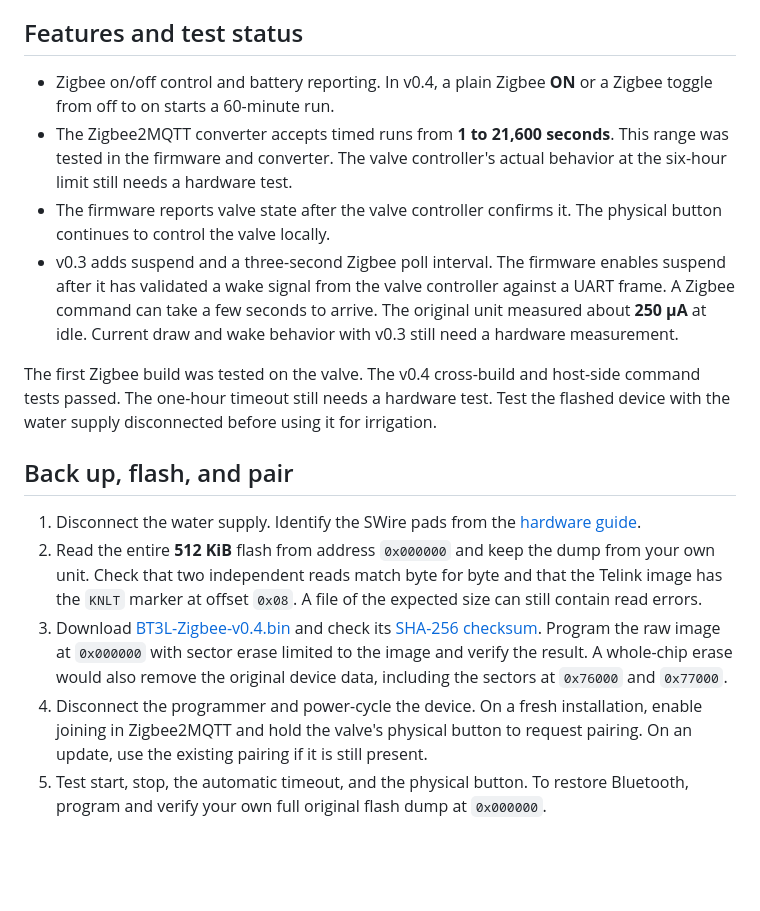
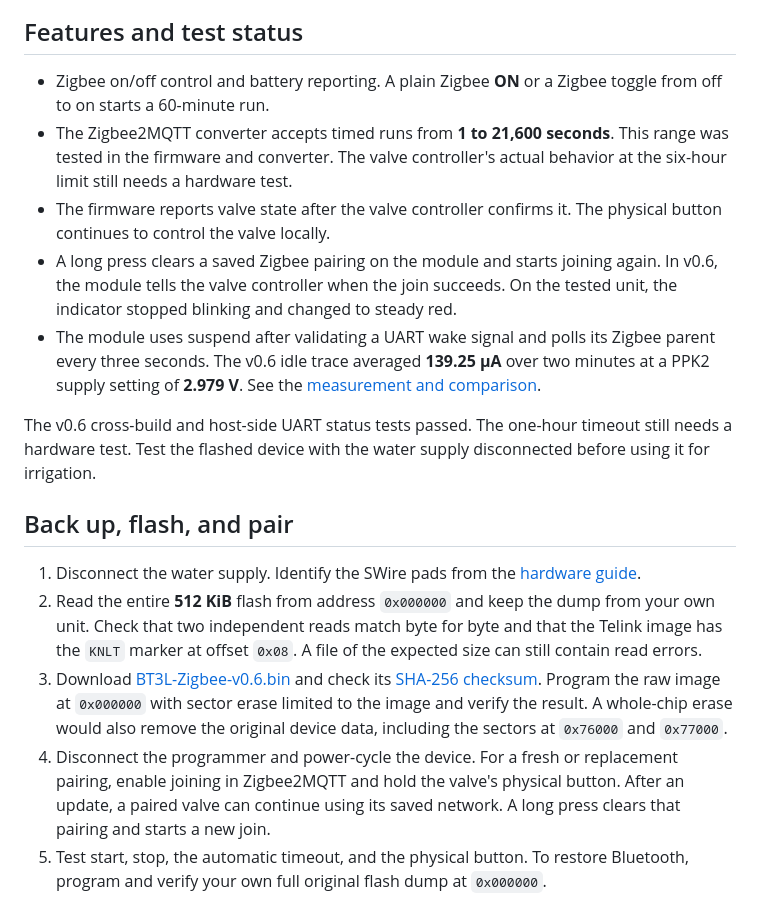
Before and after one commit to seeers/garden-bt3l-zigbee, a Markdown page: README.md, the part around the change. Drawn GitHub-style; blank space fills up the shorter version.

Commit message:
Publish firmware v0.6 and PPK2 idle measurement

```diff
--- a/README.md
+++ b/README.md
@@ -16,19 +16,20 @@ Check the module and controller markings before flashing. GARDENLINE branding al
 
 ## Features and test status
 
-- Zigbee on/off control and battery reporting. In v0.4, a plain Zigbee **ON** or a Zigbee toggle from off to on starts a 60-minute run.
+- Zigbee on/off control and battery reporting. A plain Zigbee **ON** or a Zigbee toggle from off to on starts a 60-minute run.
 - The Zigbee2MQTT converter accepts timed runs from **1 to 21,600 seconds**. This range was tested in the firmware and converter. The valve controller's actual behavior at the six-hour limit still needs a hardware test.
 - The firmware reports valve state after the valve controller confirms it. The physical button continues to control the valve locally.
-- v0.3 adds suspend and a three-second Zigbee poll interval. The firmware enables suspend after it has validated a wake signal from the valve controller against a UART frame. A Zigbee command can take a few seconds to arrive. The original unit measured about **250 µA** at idle. Current draw and wake behavior with v0.3 still need a hardware measurement.
+- A long press clears a saved Zigbee pairing on the module and starts joining again. In v0.6, the module tells the valve controller when the join succeeds. On the tested unit, the indicator stopped blinking and changed to steady red.
+- The module uses suspend after validating a UART wake signal and polls its Zigbee parent every three seconds. The v0.6 idle trace averaged **139.25 µA** over two minutes at a PPK2 supply setting of **2.979 V**. See the [measurement and comparison](docs/power-measurement.md).
 
-The first Zigbee build was tested on the valve. The v0.4 cross-build and host-side command tests passed. The one-hour timeout still needs a hardware test. Test the flashed device with the water supply disconnected before using it for irrigation.
+The v0.6 cross-build and host-side UART status tests passed. The one-hour timeout still needs a hardware test. Test the flashed device with the water supply disconnected before using it for irrigation.
 
 ## Back up, flash, and pair
 
 1. Disconnect the water supply. Identify the SWire pads from the [hardware guide](docs/hardware.md).
 2. Read the entire **512 KiB** flash from address `0x000000` and keep the dump from your own unit. Check that two independent reads match byte for byte and that the Telink image has the `KNLT` marker at offset `0x08`. A file of the expected size can still contain read errors.
-3. Download [BT3L-Zigbee-v0.4.bin](firmware/BT3L-Zigbee-v0.4.bin) and check its [SHA-256 checksum](firmware/SHA256SUMS). Program the raw image at `0x000000` with sector erase limited to the image and verify the result. A whole-chip erase would also remove the original device data, including the sectors at `0x76000` and `0x77000`.
-4. Disconnect the programmer and power-cycle the device. On a fresh installation, enable joining in Zigbee2MQTT and hold the valve's physical button to request pairing. On an update, use the existing pairing if it is still present.
+3. Download [BT3L-Zigbee-v0.6.bin](firmware/BT3L-Zigbee-v0.6.bin) and check its [SHA-256 checksum](firmware/SHA256SUMS). Program the raw image at `0x000000` with sector erase limited to the image and verify the result. A whole-chip erase would also remove the original device data, including the sectors at `0x76000` and `0x77000`.
+4. Disconnect the programmer and power-cycle the device. For a fresh or replacement pairing, enable joining in Zigbee2MQTT and hold the valve's physical button. After an update, a paired valve can continue using its saved network. A long press clears that pairing and starts a new join.
 5. Test start, stop, the automatic timeout, and the physical button. To restore Bluetooth, program and verify your own full original flash dump at `0x000000`.
 
 ## Zigbee2MQTT
```
Also changed, not shown: docs/hardware.md (+4 -2 lines), docs/power-measurement.md (added, +18 -0 lines), docs/images/v0.6-ppk2-idle.png (added), 4 other files.
